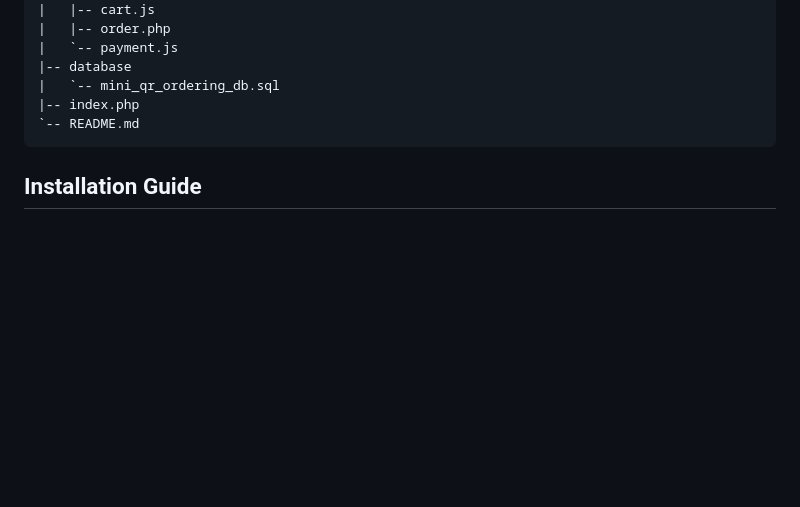
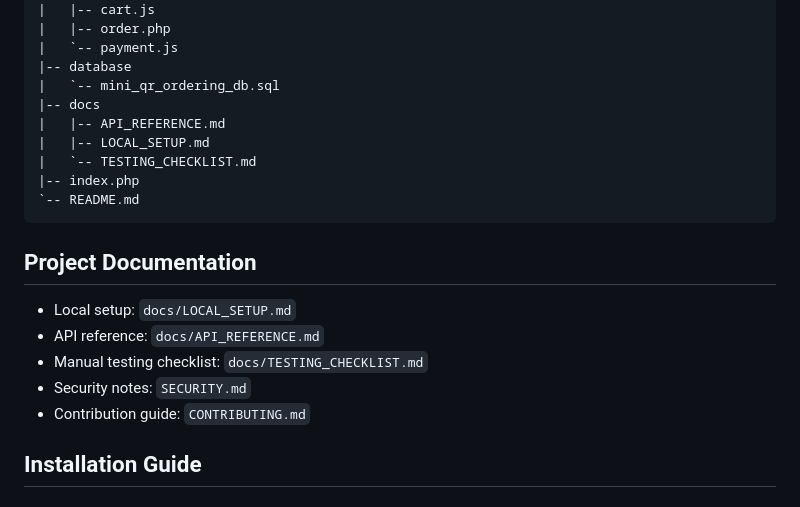
Before and after one commit to Tsukimitisu/Mini-QR-Ordering-System, a Markdown page: README.md, the part around the change. Drawn GitHub-style; blank space fills up the shorter version.

Commit message:
Link project documentation from README

````diff
--- a/README.md
+++ b/README.md
@@ -80,9 +80,21 @@ Mini-Ordering-System
 |   `-- payment.js
 |-- database
 |   `-- mini_qr_ordering_db.sql
+|-- docs
+|   |-- API_REFERENCE.md
+|   |-- LOCAL_SETUP.md
+|   `-- TESTING_CHECKLIST.md
 |-- index.php
 `-- README.md
 ```
+
+## Project Documentation
+
+- Local setup: `docs/LOCAL_SETUP.md`
+- API reference: `docs/API_REFERENCE.md`
+- Manual testing checklist: `docs/TESTING_CHECKLIST.md`
+- Security notes: `SECURITY.md`
+- Contribution guide: `CONTRIBUTING.md`
 
 ## Installation Guide
 
````
